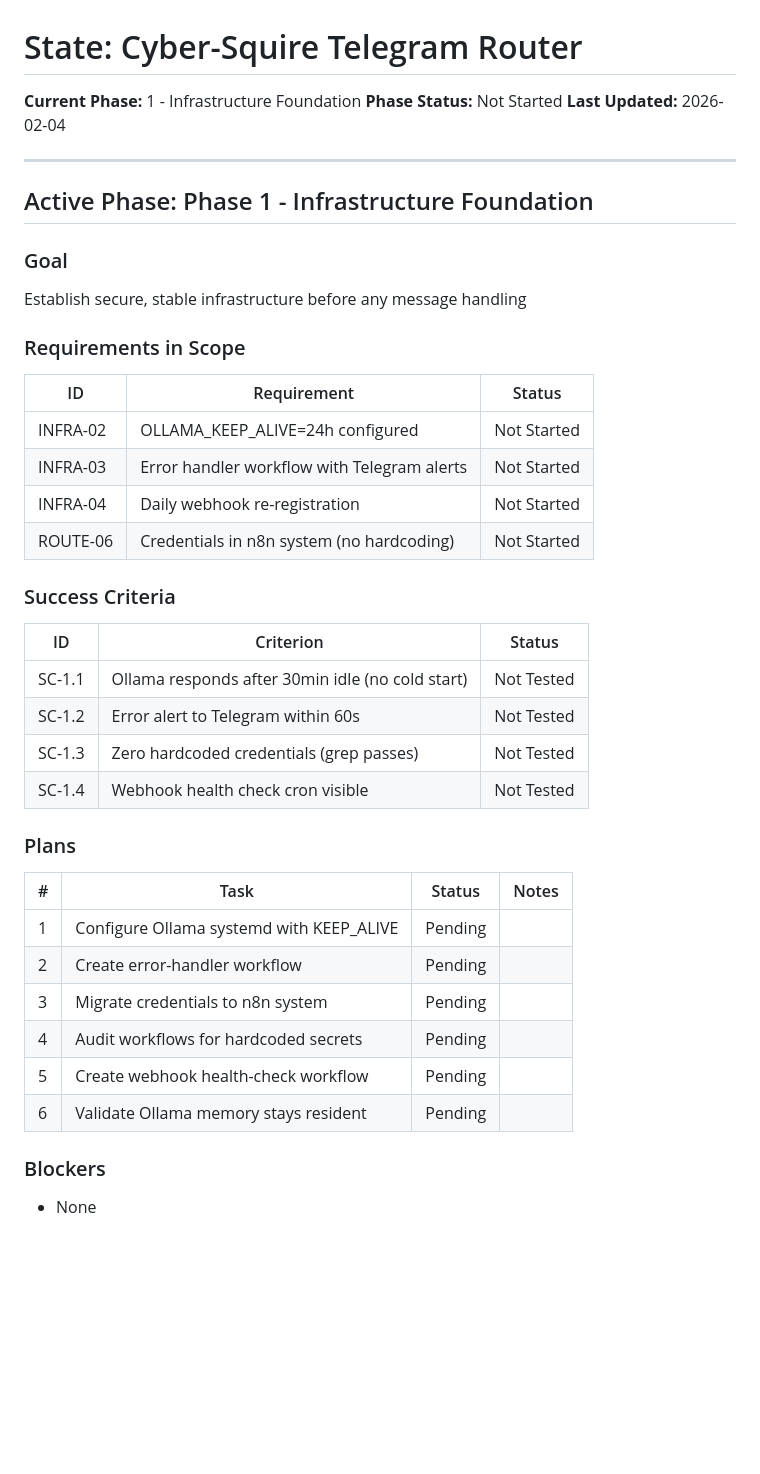
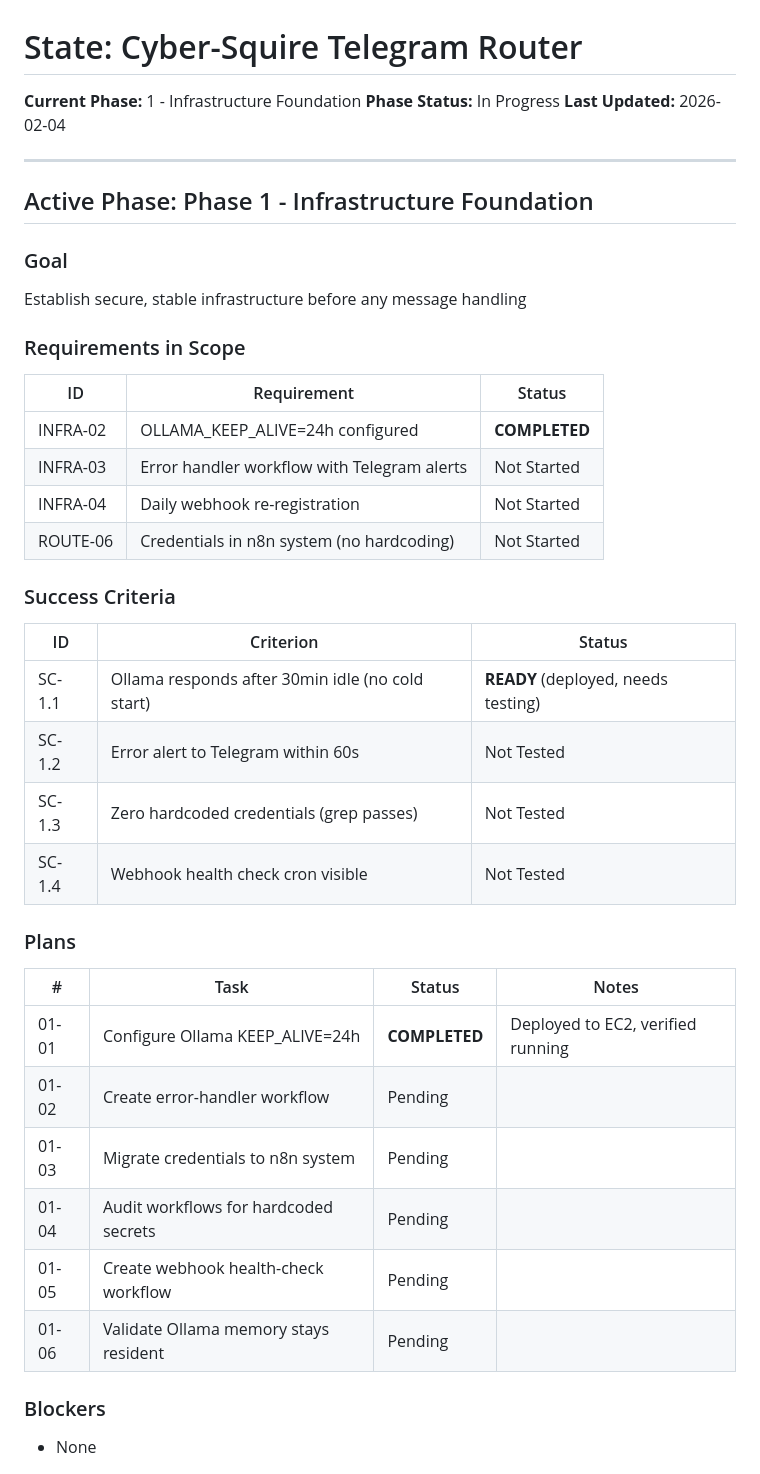
Before and after one commit to ETcodin/cyber-squire1, a Markdown page: .planning/STATE.md, the part around one of its changes. Rendered like a GitHub page; blank space fills up the shorter version.

```diff
--- a/.planning/STATE.md
+++ b/.planning/STATE.md
@@ -1,7 +1,7 @@
 # State: Cyber-Squire Telegram Router
 
 **Current Phase:** 1 - Infrastructure Foundation
-**Phase Status:** Not Started
+**Phase Status:** In Progress
 **Last Updated:** 2026-02-04
 
 ---
@@ -14,7 +14,7 @@ Establish secure, stable infrastructure before any message handling
 ### Requirements in Scope
 | ID | Requirement | Status |
 |----|-------------|--------|
-| INFRA-02 | OLLAMA_KEEP_ALIVE=24h configured | Not Started |
+| INFRA-02 | OLLAMA_KEEP_ALIVE=24h configured | **COMPLETED** |
 | INFRA-03 | Error handler workflow with Telegram alerts | Not Started |
 | INFRA-04 | Daily webhook re-registration | Not Started |
 | ROUTE-06 | Credentials in n8n system (no hardcoding) | Not Started |
@@ -22,7 +22,7 @@ Establish secure, stable infrastructure before any message handling
 ### Success Criteria
 | ID | Criterion | Status |
 |----|-----------|--------|
-| SC-1.1 | Ollama responds after 30min idle (no cold start) | Not Tested |
+| SC-1.1 | Ollama responds after 30min idle (no cold start) | **READY** (deployed, needs testing) |
 | SC-1.2 | Error alert to Telegram within 60s | Not Tested |
 | SC-1.3 | Zero hardcoded credentials (grep passes) | Not Tested |
 | SC-1.4 | Webhook health check cron visible | Not Tested |
@@ -30,12 +30,12 @@ Establish secure, stable infrastructure before any message handling
 ### Plans
 | # | Task | Status | Notes |
 |---|------|--------|-------|
-| 1 | Configure Ollama systemd with KEEP_ALIVE | Pending | |
-| 2 | Create error-handler workflow | Pending | |
-| 3 | Migrate credentials to n8n system | Pending | |
-| 4 | Audit workflows for hardcoded secrets | Pending | |
-| 5 | Create webhook health-check workflow | Pending | |
-| 6 | Validate Ollama memory stays resident | Pending | |
+| 01-01 | Configure Ollama KEEP_ALIVE=24h | **COMPLETED** | Deployed to EC2, verified running |
+| 01-02 | Create error-handler workflow | Pending | |
+| 01-03 | Migrate credentials to n8n system | Pending | |
+| 01-04 | Audit workflows for hardcoded secrets | Pending | |
+| 01-05 | Create webhook health-check workflow | Pending | |
+| 01-06 | Validate Ollama memory stays resident | Pending | |
 
 ### Blockers
 - None
```
Also changed, not shown: other parts of .planning/STATE.md (+12 -5 lines), 1 other file.
